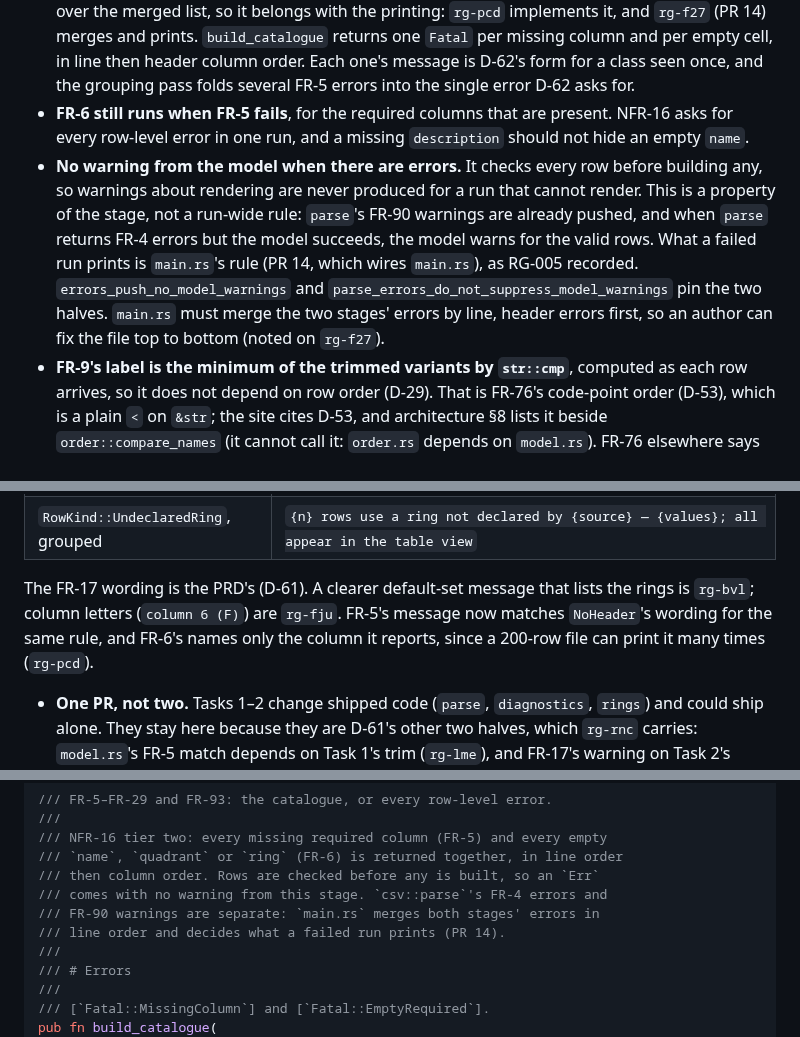
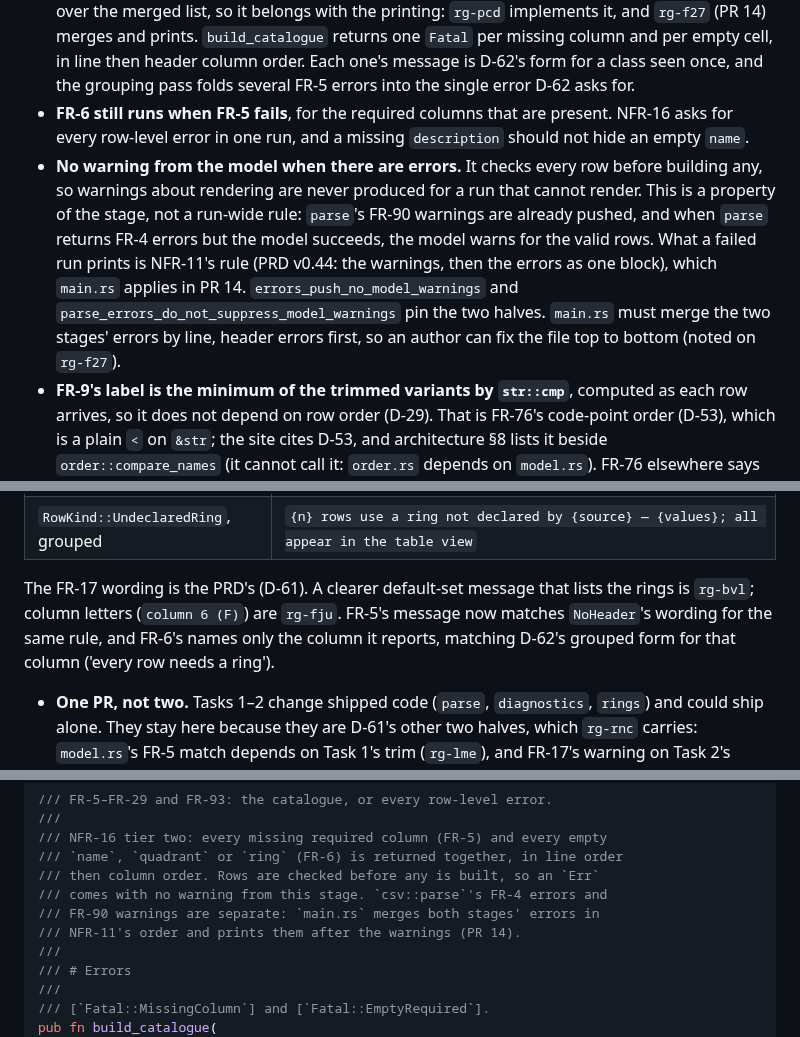
Before and after one commit to evensolberg/radargen, a Markdown page: docs/plans/pr-06-model.md, 3 parts joined by grey strips. Drawn GitHub-style.

```diff
--- a/docs/plans/pr-06-model.md
+++ b/docs/plans/pr-06-model.md
@@ -100,7 +100,7 @@ Ordering (FR-10, FR-34) and numbering (FR-18) are PR 07's. A `Catalogue` keeps q
 - **A short record reads as empty, not as a panic.** `parse` keeps only records as long as the header, but `Table` and `Record` are public, so `field(record, p)` uses `.get` and FR-6 reports a missing cell instead of indexing past the end.
 - **No error grouping here (D-62).** PRD v0.44 groups repeated row-level errors as NFR-20 groups warnings, lists every line, and orders both stages' errors by NFR-11. That is a print-time pass over the merged list, so it belongs with the printing: `rg-pcd` implements it, and `rg-f27` (PR 14) merges and prints. `build_catalogue` returns one `Fatal` per missing column and per empty cell, in line then header column order. Each one's message is D-62's form for a class seen once, and the grouping pass folds several FR-5 errors into the single error D-62 asks for.
 - **FR-6 still runs when FR-5 fails**, for the required columns that are present. NFR-16 asks for every row-level error in one run, and a missing `description` should not hide an empty `name`.
-- **No warning from the model when there are errors.** It checks every row before building any, so warnings about rendering are never produced for a run that cannot render. This is a property of the stage, not a run-wide rule: `parse`'s FR-90 warnings are already pushed, and when `parse` returns FR-4 errors but the model succeeds, the model warns for the valid rows. What a failed run prints is `main.rs`'s rule (PR 14, which wires `main.rs`), as RG-005 recorded. `errors_push_no_model_warnings` and `parse_errors_do_not_suppress_model_warnings` pin the two halves. `main.rs` must merge the two stages' errors by line, header errors first, so an author can fix the file top to bottom (noted on `rg-f27`).
+- **No warning from the model when there are errors.** It checks every row before building any, so warnings about rendering are never produced for a run that cannot render. This is a property of the stage, not a run-wide rule: `parse`'s FR-90 warnings are already pushed, and when `parse` returns FR-4 errors but the model succeeds, the model warns for the valid rows. What a failed run prints is NFR-11's rule (PRD v0.44: the warnings, then the errors as one block), which `main.rs` applies in PR 14. `errors_push_no_model_warnings` and `parse_errors_do_not_suppress_model_warnings` pin the two halves. `main.rs` must merge the two stages' errors by line, header errors first, so an author can fix the file top to bottom (noted on `rg-f27`).
 - **FR-9's label is the minimum of the trimmed variants by `str::cmp`**, computed as each row arrives, so it does not depend on row order (D-29). That is FR-76's code-point order (D-53), which is a plain `<` on `&str`; the site cites D-53, and architecture §8 lists it beside `order::compare_names` (it cannot call it: `order.rs` depends on `model.rs`). FR-76 elsewhere says the FR-9 tiebreak compares 'raw' values; the two readings differ for ` tool` against `Tool`. This plan follows FR-9's own text, and `rg-40l` asks the PRD to settle it.
 - **FR-28 warns at every later occurrence, naming the first.** The grouped line then reads `kafka (line 2; repeated on 2 rows, first line 3)` (PR 02's format).
 - **FR-24's check is hand-written, about 25 lines.** `chrono`, `jiff` and `time` were considered. FR-24 wants exactly `YYYY-MM-DD`: zero-padded, no week dates or times, and a real Gregorian date. A library would need a format description plus a separate padding check, or would accept forms FR-24 rejects. The check matches a `YYYY-MM-DD` template byte by byte and returns early if it fails, so what is split is only ASCII digits and hyphens and nothing is sliced. Rustqual's magic-number rule is why the month lengths and leap rule are named constants.
@@ -119,7 +119,7 @@ Ordering (FR-10, FR-34) and numbering (FR-18) are PR 07's. A `Catalogue` keeps q
 | `RowKind::UndeclaredRing` (FR-17), one | `line {line}, ring: '{value}' is not declared by {--rings \| the default ring set}; the row is in the table view, not on the radar` |
 | `RowKind::UndeclaredRing`, grouped | `{n} rows use a ring not declared by {source} — {values}; all appear in the table view` |
 
-The FR-17 wording is the PRD's (D-61). A clearer default-set message that lists the rings is `rg-bvl`; column letters (`column 6 (F)`) are `rg-fju`. FR-5's message now matches `NoHeader`'s wording for the same rule, and FR-6's names only the column it reports, since a 200-row file can print it many times (`rg-pcd`).
+The FR-17 wording is the PRD's (D-61). A clearer default-set message that lists the rings is `rg-bvl`; column letters (`column 6 (F)`) are `rg-fju`. FR-5's message now matches `NoHeader`'s wording for the same rule, and FR-6's names only the column it reports, matching D-62's grouped form for that column ('every row needs a ring').
 
 - **One PR, not two.** Tasks 1–2 change shipped code (`parse`, `diagnostics`, `rings`) and could ship alone. They stay here because they are D-61's other two halves, which `rg-rnc` carries: `model.rs`'s FR-5 match depends on Task 1's trim (`rg-lme`), and FR-17's warning on Task 2's source. Each task is its own commit, so the review can read them apart.
 - **No version bump.** The binary still exits 1 without reading a file.
@@ -968,7 +968,7 @@ pub struct Catalogue {
 /// then column order. Rows are checked before any is built, so an `Err`
 /// comes with no warning from this stage. `csv::parse`'s FR-4 errors and
 /// FR-90 warnings are separate: `main.rs` merges both stages' errors in
-/// line order and decides what a failed run prints (PR 14).
+/// NFR-11's order and prints them after the warnings (PR 14).
 ///
 /// # Errors
 ///
```
Also changed, not shown: other parts of docs/plans/pr-06-model.md (+9 -7 lines), .crumbs/fr-50-controls-expose-their-panel-state-aria-expanded-aria-c.md (added, +18 -0 lines).
